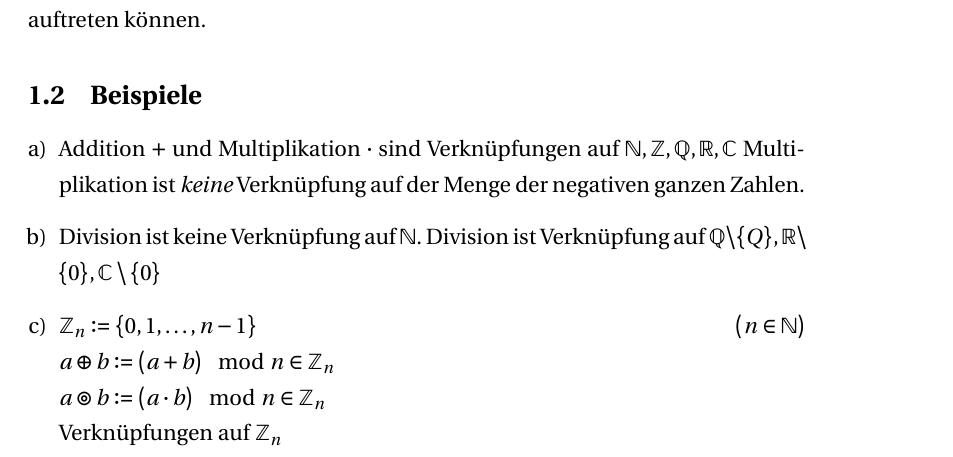
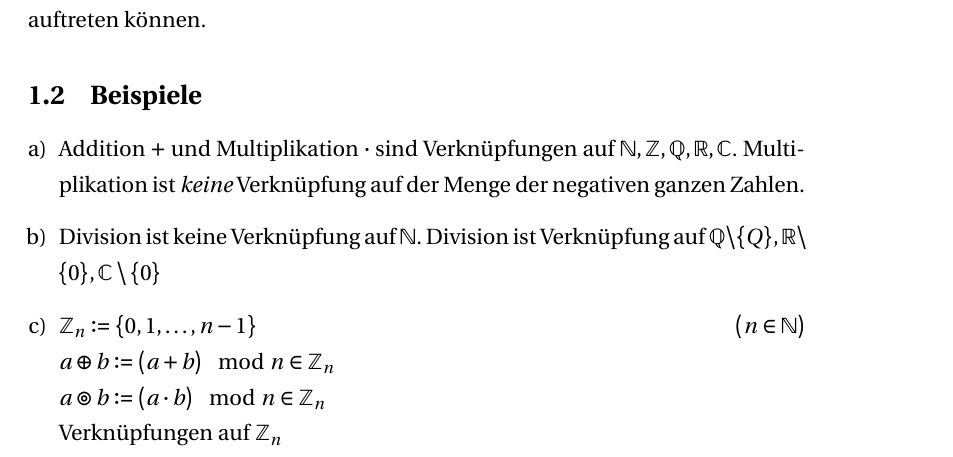
Before and after one commit to FinnIckler/Mathe-III-Skript-WS-2015-16, a LaTeX document (Mathe3.tex): part of page 19 of 38, cut so that both start at the same text. Compiled offline with pdfLaTeX.

Commit message:
Punkt vergessen

```diff
--- a/Mathe3.tex
+++ b/Mathe3.tex
@@ -513,7 +513,7 @@ X \times X &\longrightarrow X\\
 $\star$ ist Platzhalter für andere \index{Verknüpfungssymbole}Verknüpfungssymbole, die in speziellen Beispielen auftreten können.
 \subsection{Beispiele}\label{sec:1.2}
 \begin{enumerate}[a)]
-\item Addition $+$ und Multiplikation $\cd$ sind Verknüpfungen auf $\N, \Z, \mathbb{Q}, \R, \mathbb{C}$
+\item Addition $+$ und Multiplikation $\cd$ sind Verknüpfungen auf $\N, \Z, \mathbb{Q}, \R, \mathbb{C}$.
 Multiplikation ist \emph{keine} Verknüpfung auf der Menge der negativen ganzen Zahlen.
 \item Division ist keine Verknüpfung auf $\N$. Division ist Verknüpfung auf $\mathbb{Q} \setminus \{Q\}, \R \setminus \{0\}, \C \setminus \{0\}$
 \item $\Z_n : = \{ 0,1,\ldots,n-1 \}$ \hfill $(n \in \N)\\
```
